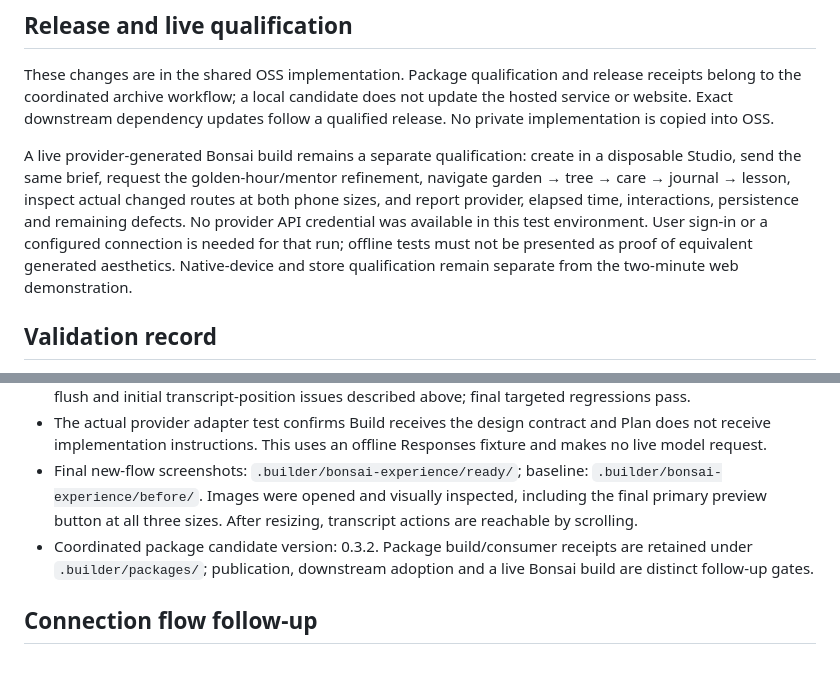
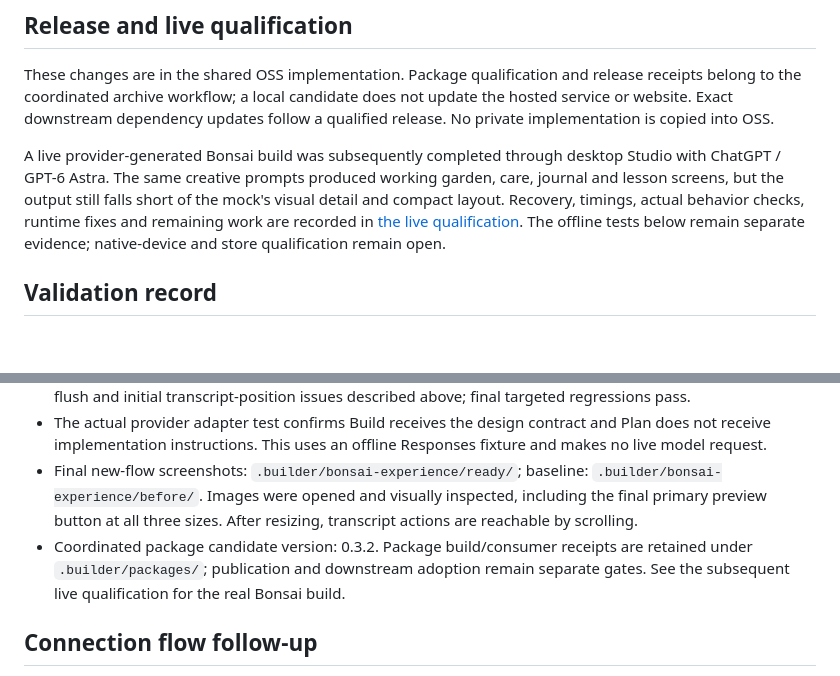
Before and after one commit to grebmann1/dunara, a Markdown page: docs/bonsai-experience-gap-plan.md, 2 parts joined by grey strips. Rendered like a GitHub page; blank space fills up the shorter version.

Commit message:
Record real Bonsai build results and remaining gaps

```diff
--- a/docs/bonsai-experience-gap-plan.md
+++ b/docs/bonsai-experience-gap-plan.md
@@ -53,7 +53,7 @@ Disposable Studio screenshots are under `.builder/bonsai-experience/`, with `bef
 
 These changes are in the shared OSS implementation. Package qualification and release receipts belong to the coordinated archive workflow; a local candidate does not update the hosted service or website. Exact downstream dependency updates follow a qualified release. No private implementation is copied into OSS.
 
-A live provider-generated Bonsai build remains a separate qualification: create in a disposable Studio, send the same brief, request the golden-hour/mentor refinement, navigate garden → tree → care → journal → lesson, inspect actual changed routes at both phone sizes, and report provider, elapsed time, interactions, persistence and remaining defects. No provider API credential was available in this test environment. User sign-in or a configured connection is needed for that run; offline tests must not be presented as proof of equivalent generated aesthetics. Native-device and store qualification remain separate from the two-minute web demonstration.
+A live provider-generated Bonsai build was subsequently completed through desktop Studio with ChatGPT / GPT-6 Astra. The same creative prompts produced working garden, care, journal and lesson screens, but the output still falls short of the mock's visual detail and compact layout. Recovery, timings, actual behavior checks, runtime fixes and remaining work are recorded in [the live qualification](bonsai-live-qualification.md). The offline tests below remain separate evidence; native-device and store qualification remain open.
 
 ## Validation record
 
@@ -62,7 +62,7 @@ A live provider-generated Bonsai build remains a separate qualification: create
 - Browser coverage: creation/backend/reliability, responsive Studio, design-system/keyboard/zoom, overview, Assistant/continuity and the four new idea-to-app scenarios. Failed intermediate checks exposed the draft flush and initial transcript-position issues described above; final targeted regressions pass.
 - The actual provider adapter test confirms Build receives the design contract and Plan does not receive implementation instructions. This uses an offline Responses fixture and makes no live model request.
 - Final new-flow screenshots: `.builder/bonsai-experience/ready/`; baseline: `.builder/bonsai-experience/before/`. Images were opened and visually inspected, including the final primary preview button at all three sizes. After resizing, transcript actions are reachable by scrolling.
-- Coordinated package candidate version: 0.3.2. Package build/consumer receipts are retained under `.builder/packages/`; publication, downstream adoption and a live Bonsai build are distinct follow-up gates.
+- Coordinated package candidate version: 0.3.2. Package build/consumer receipts are retained under `.builder/packages/`; publication and downstream adoption remain separate gates. See the subsequent live qualification for the real Bonsai build.
 
 
 ## Connection flow follow-up
```
Also changed, not shown: docs/bonsai-live-qualification.md (added, +57 -0 lines).
